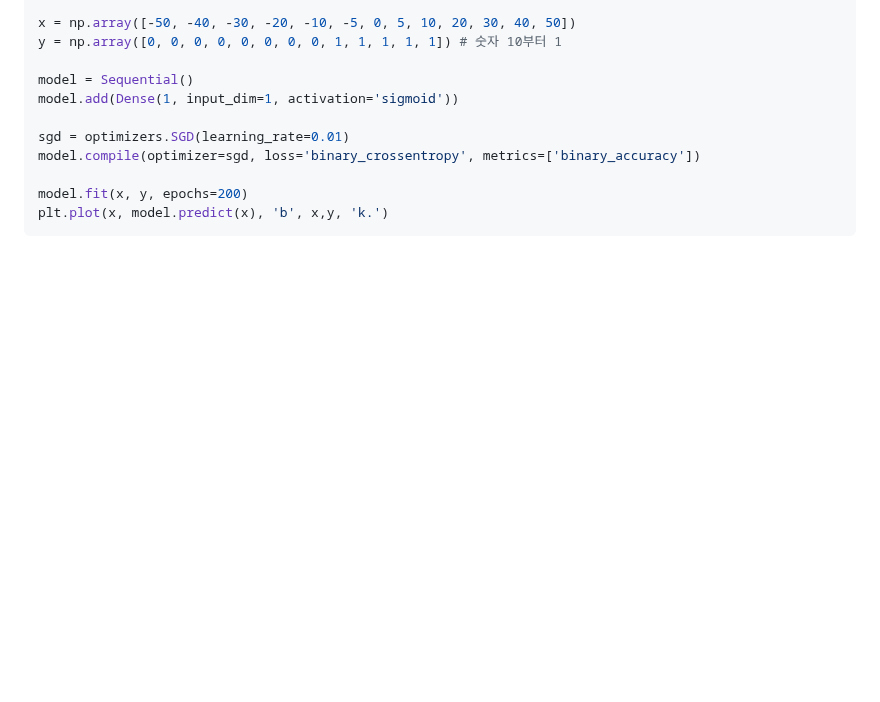
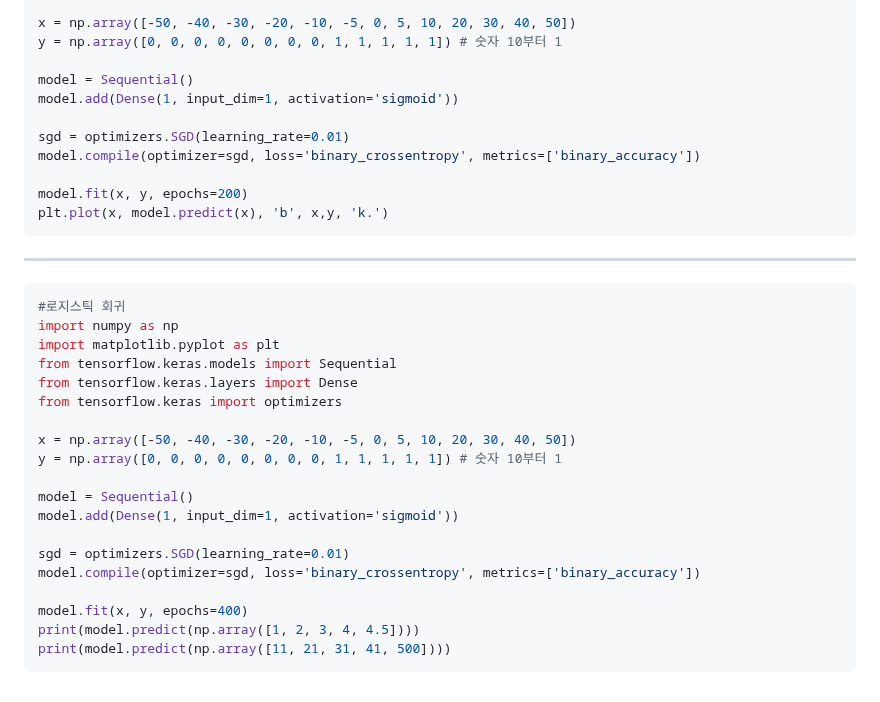
Before and after one commit to groomigroom/school, a Markdown page: 머신러닝/8주차.md, the part around the change. Rendered like a GitHub page; blank space fills up the shorter version.

Commit message:
Include logistic regression code snippet
Added logistic regression example using Keras.

````diff
--- a/머신러닝/8주차.md
+++ b/머신러닝/8주차.md
@@ -79,3 +79,28 @@ model.compile(optimizer=sgd, loss='binary_crossentropy', metrics=['binary_accura
 model.fit(x, y, epochs=200)
 plt.plot(x, model.predict(x), 'b', x,y, 'k.')
 ```
+
+
+---------------------------------------------------
+
+```python
+#로지스틱 회귀
+import numpy as np
+import matplotlib.pyplot as plt
+from tensorflow.keras.models import Sequential
+from tensorflow.keras.layers import Dense
+from tensorflow.keras import optimizers
+
+x = np.array([-50, -40, -30, -20, -10, -5, 0, 5, 10, 20, 30, 40, 50])
+y = np.array([0, 0, 0, 0, 0, 0, 0, 0, 1, 1, 1, 1, 1]) # 숫자 10부터 1
+
+model = Sequential()
+model.add(Dense(1, input_dim=1, activation='sigmoid'))
+
+sgd = optimizers.SGD(learning_rate=0.01)
+model.compile(optimizer=sgd, loss='binary_crossentropy', metrics=['binary_accuracy'])
+
+model.fit(x, y, epochs=400)
+print(model.predict(np.array([1, 2, 3, 4, 4.5])))
+print(model.predict(np.array([11, 21, 31, 41, 500])))
+```
````
